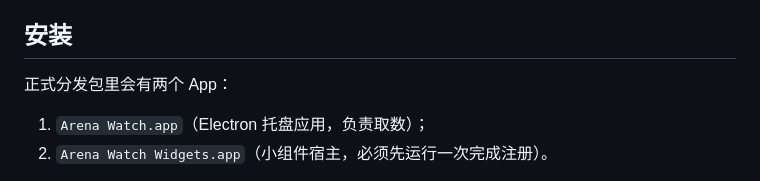
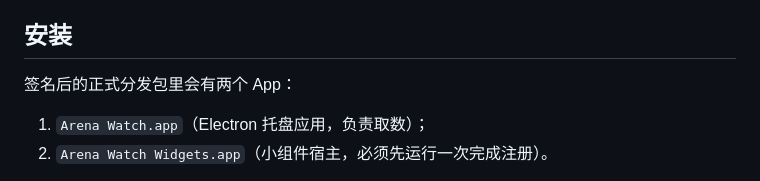
Before and after one commit to foxmuldery/arena-watch, a Markdown page: docs/widgets.md, the part around the change. Rendered like a GitHub page.

Commit message:
docs: clarify signed widget distribution

```diff
--- a/docs/widgets.md
+++ b/docs/widgets.md
@@ -37,7 +37,7 @@ Electron 退出后小组件继续显示最后一次成功获取的数据。
 
 ## 安装
 
-正式分发包里会有两个 App：
+签名后的正式分发包里会有两个 App：
 
 1. `Arena Watch.app`（Electron 托盘应用，负责取数）；
 2. `Arena Watch Widgets.app`（小组件宿主，必须先运行一次完成注册）。
```
